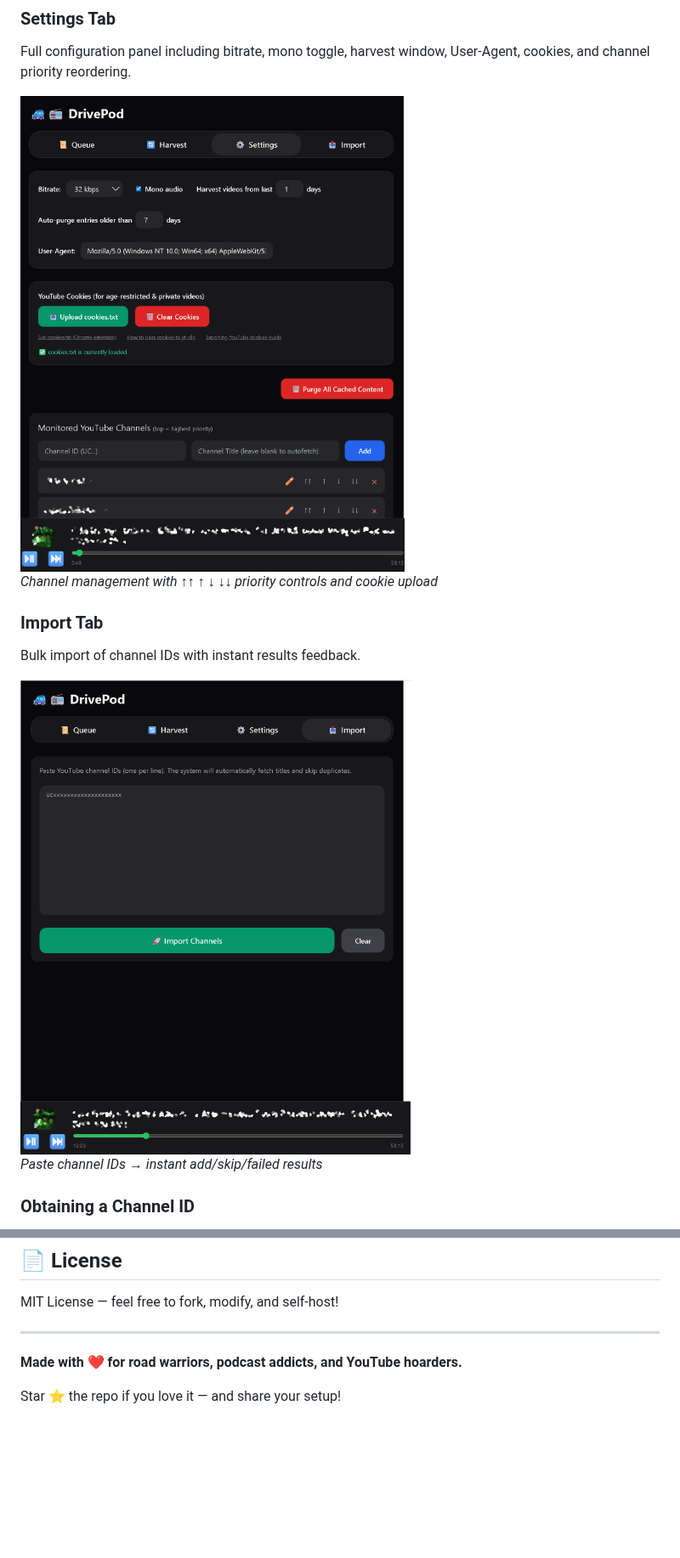
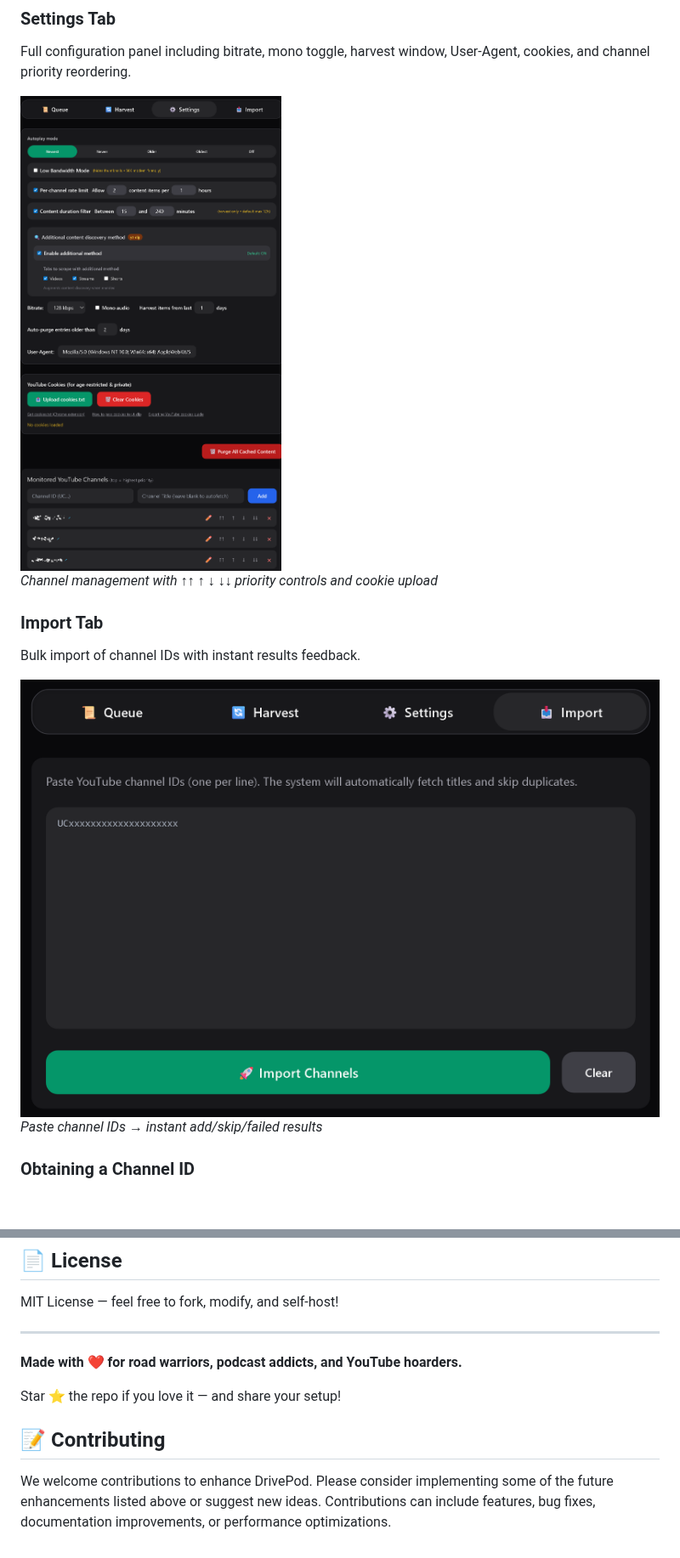
Before and after one commit to fartwhif/DrivePod, a Markdown page: README.md, 2 parts joined by grey strips. Shown at 85% size. GitHub-like rendering; pictures changed too: screenshots/import-tab.png, screenshots/settings-tab.png; blank space fills up the shorter version.

Commit message:
documentation

```diff
--- a/README.md
+++ b/README.md
@@ -295,3 +379,7 @@ MIT License — feel free to fork, modify, and self-host!
 **Made with ❤️ for road warriors, podcast addicts, and YouTube hoarders.**
 
 Star ⭐ the repo if you love it — and share your setup!
+
+## 📝 Contributing
+
+We welcome contributions to enhance DrivePod. Please consider implementing some of the future enhancements listed above or suggest new ideas. Contributions can include features, bug fixes, documentation improvements, or performance optimizations.
```
Also changed, not shown: other parts of README.md (+111 -27 lines), screenshots/harvest-tab.png, screenshots/queue-tab.png.
